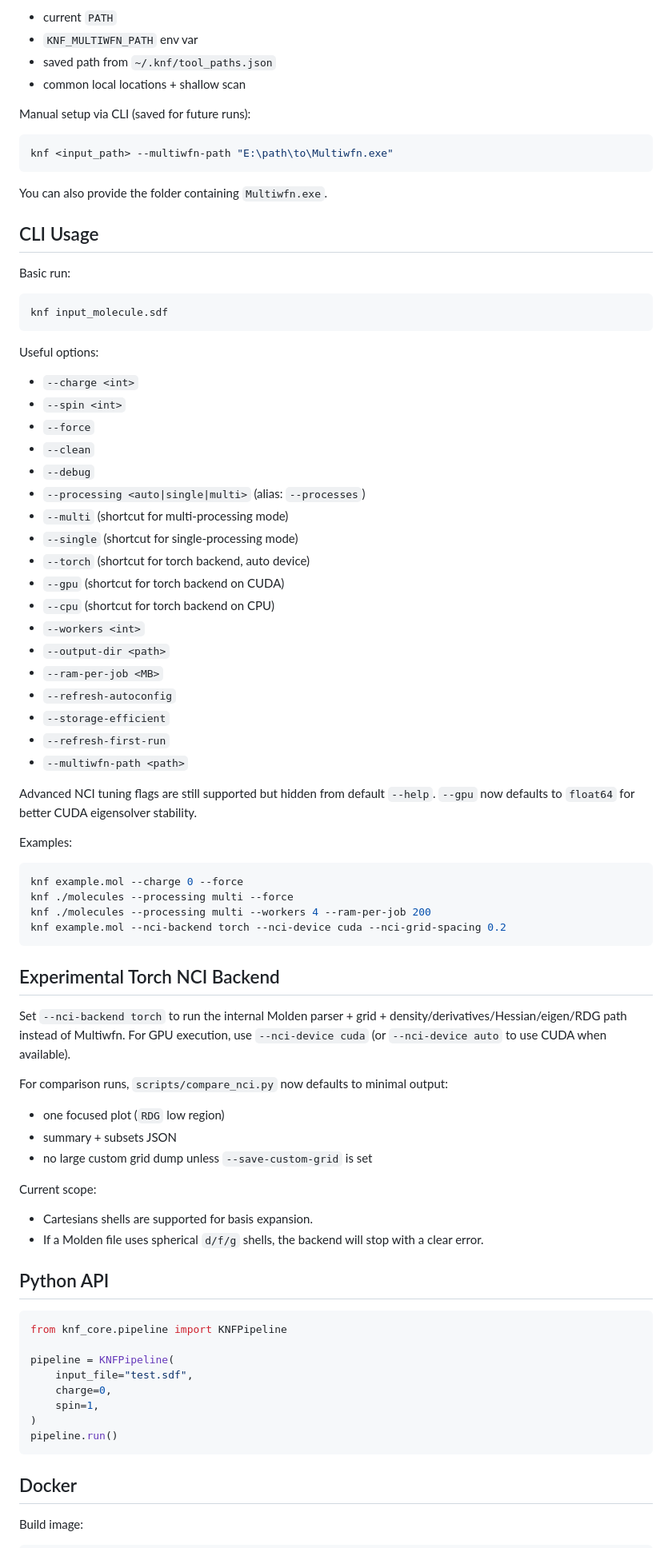
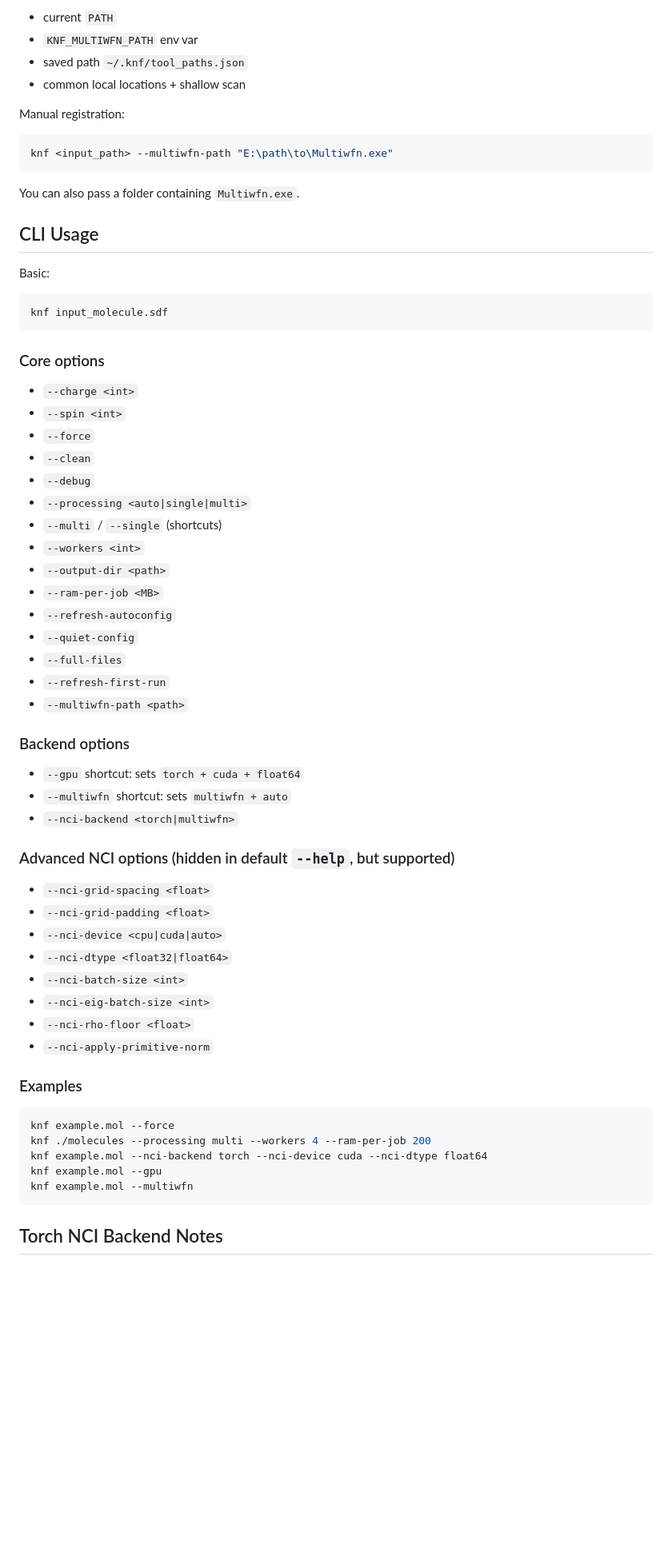
Before and after one commit to Prasanna163/KNF, a Markdown page: README.md, the part around one of its changes. Shown at 80% size. Drawn GitHub-style; blank space fills up the shorter version.

Commit message:
Refresh KNF-GPU README with current Torch/GPU and CLI behavior

````diff
--- a/README.md
+++ b/README.md
@@ -73,84 +81,68 @@ KNF checks Multiwfn in this order:
 - current `PATH`
 - `KNF_MULTIWFN_PATH` env var
-- saved path from `~/.knf/tool_paths.json`
+- saved path `~/.knf/tool_paths.json`
 - common local locations + shallow scan
 
-Manual setup via CLI (saved for future runs):
+Manual registration:
 
 ```bash
 knf <input_path> --multiwfn-path "E:\path\to\Multiwfn.exe"
 ```
 
-You can also provide the folder containing `Multiwfn.exe`.
+You can also pass a folder containing `Multiwfn.exe`.
 
 ## CLI Usage
 
-Basic run:
+Basic:
 
 ```bash
 knf input_molecule.sdf
 ```
 
-Useful options:
+### Core options
+
 - `--charge <int>`
 - `--spin <int>`
 - `--force`
 - `--clean`
 - `--debug`
-- `--processing <auto|single|multi>` (alias: `--processes`)
-- `--multi` (shortcut for multi-processing mode)
-- `--single` (shortcut for single-processing mode)
-- `--torch` (shortcut for torch backend, auto device)
-- `--gpu` (shortcut for torch backend on CUDA)
-- `--cpu` (shortcut for torch backend on CPU)
+- `--processing <auto|single|multi>`
+- `--multi` / `--single` (shortcuts)
 - `--workers <int>`
 - `--output-dir <path>`
 - `--ram-per-job <MB>`
 - `--refresh-autoconfig`
-- `--storage-efficient`
+- `--quiet-config`
+- `--full-files`
 - `--refresh-first-run`
 - `--multiwfn-path <path>`
 
-Advanced NCI tuning flags are still supported but hidden from default `--help`.
-`--gpu` now defaults to `float64` for better CUDA eigensolver stability.
+### Backend options
 
-Examples:
+- `--gpu` shortcut: sets `torch + cuda + float64`
+- `--multiwfn` shortcut: sets `multiwfn + auto`
+- `--nci-backend <torch|multiwfn>`
+
+### Advanced NCI options (hidden in default `--help`, but supported)
+
+- `--nci-grid-spacing <float>`
+- `--nci-grid-padding <float>`
+- `--nci-device <cpu|cuda|auto>`
+- `--nci-dtype <float32|float64>`
+- `--nci-batch-size <int>`
+- `--nci-eig-batch-size <int>`
+- `--nci-rho-floor <float>`
+- `--nci-apply-primitive-norm`
+
+### Examples
 
 ```bash
-knf example.mol --charge 0 --force
-knf ./molecules --processing multi --force
+knf example.mol --force
 knf ./molecules --processing multi --workers 4 --ram-per-job 200
-knf example.mol --nci-backend torch --nci-device cuda --nci-grid-spacing 0.2
+knf example.mol --nci-backend torch --nci-device cuda --nci-dtype float64
+knf example.mol --gpu
+knf example.mol --multiwfn
 ```
 
-## Experimental Torch NCI Backend
+## Torch NCI Backend Notes
 
-Set `--nci-backend torch` to run the internal Molden parser + grid + density/derivatives/Hessian/eigen/RDG path instead of Multiwfn.
-For GPU execution, use `--nci-device cuda` (or `--nci-device auto` to use CUDA when available).
-
-For comparison runs, `scripts/compare_nci.py` now defaults to minimal output:
-- one focused plot (`RDG` low region)
-- summary + subsets JSON
-- no large custom grid dump unless `--save-custom-grid` is set
-
-Current scope:
-- Cartesians shells are supported for basis expansion.
-- If a Molden file uses spherical `d/f/g` shells, the backend will stop with a clear error.
-
-## Python API
-
-```python
-from knf_core.pipeline import KNFPipeline
-
-pipeline = KNFPipeline(
-    input_file="test.sdf",
-    charge=0,
-    spin=1,
-)
-pipeline.run()
-```
-
-## Docker
-
-Build image:
-
````
Also changed, not shown: other parts of README.md (+65 -44 lines).
